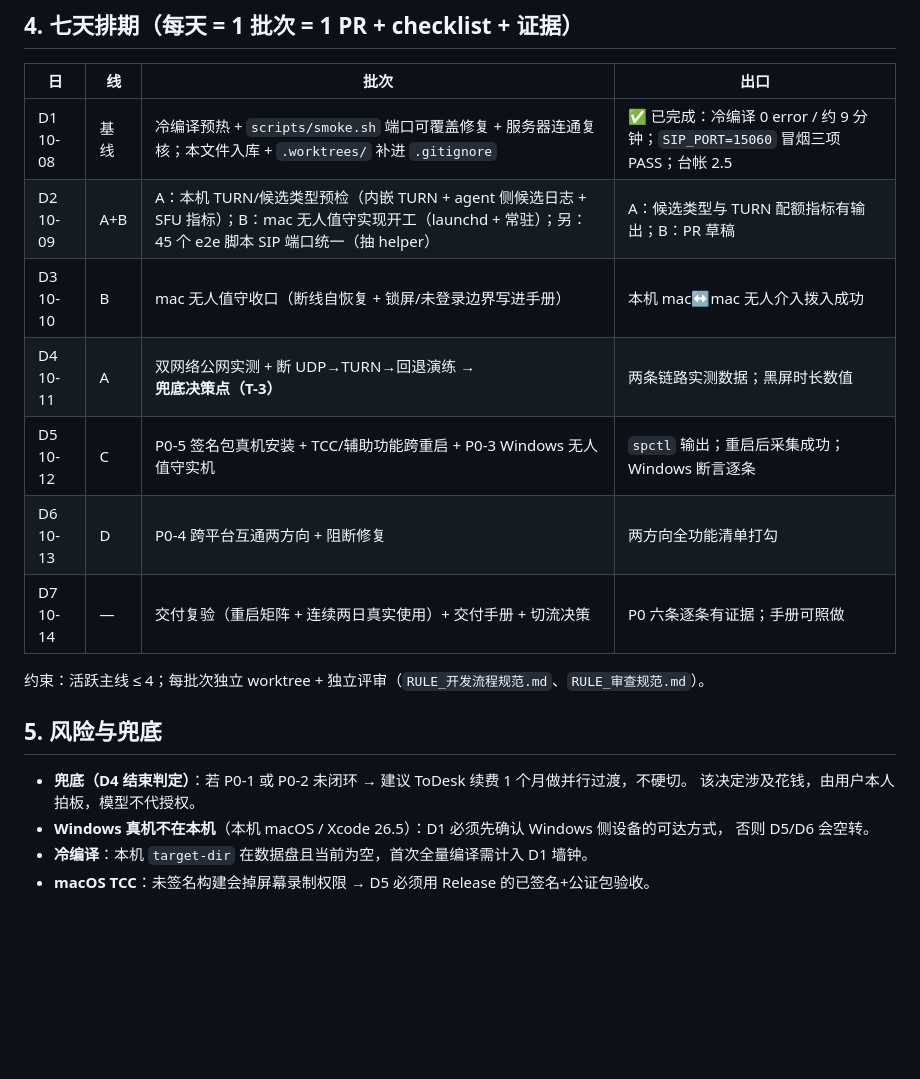
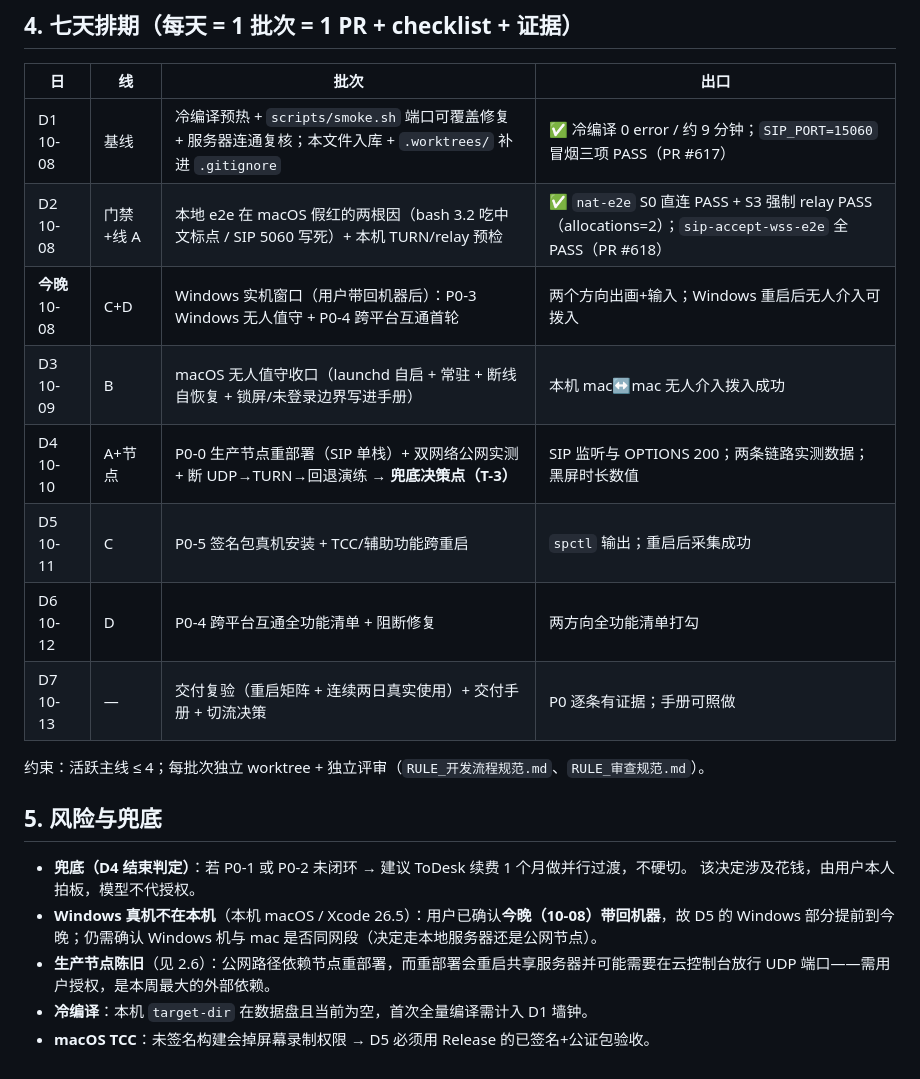
Before and after one commit to aerodesk-labs/aerodesk, a Markdown page: docs/DELIVERY_WEEK_2026-10.md, the part around one of its changes. Rendered like a GitHub page; blank space fills up the shorter version.

```diff
--- a/docs/DELIVERY_WEEK_2026-10.md
+++ b/docs/DELIVERY_WEEK_2026-10.md
@@ -65,13 +86,14 @@ UAC Secure Desktop（`#472`）；对外多租户与容量承诺（`#8` 压测基
 
 | 日 | 线 | 批次 | 出口 |
 |---|---|---|---|
-| D1 10-08 | 基线 | 冷编译预热 + `scripts/smoke.sh` 端口可覆盖修复 + 服务器连通复核；本文件入库 + `.worktrees/` 补进 `.gitignore` | ✅ 已完成：冷编译 0 error / 约 9 分钟；`SIP_PORT=15060` 冒烟三项 PASS；台帐 2.5 |
-| D2 10-09 | A+B | A：本机 TURN/候选类型预检（内嵌 TURN + agent 侧候选日志 + SFU 指标）；B：mac 无人值守实现开工（launchd + 常驻）；另：45 个 e2e 脚本 SIP 端口统一（抽 helper） | A：候选类型与 TURN 配额指标有输出；B：PR 草稿 |
-| D3 10-10 | B | mac 无人值守收口（断线自恢复 + 锁屏/未登录边界写进手册） | 本机 mac↔mac 无人介入拨入成功 |
-| D4 10-11 | A | 双网络公网实测 + 断 UDP→TURN→回退演练 → **兜底决策点（T-3）** | 两条链路实测数据；黑屏时长数值 |
-| D5 10-12 | C | P0-5 签名包真机安装 + TCC/辅助功能跨重启 + P0-3 Windows 无人值守实机 | `spctl` 输出；重启后采集成功；Windows 断言逐条 |
-| D6 10-13 | D | P0-4 跨平台互通两方向 + 阻断修复 | 两方向全功能清单打勾 |
-| D7 10-14 | — | 交付复验（重启矩阵 + 连续两日真实使用）+ 交付手册 + 切流决策 | P0 六条逐条有证据；手册可照做 |
+| D1 10-08 | 基线 | 冷编译预热 + `scripts/smoke.sh` 端口可覆盖修复 + 服务器连通复核；本文件入库 + `.worktrees/` 补进 `.gitignore` | ✅ 冷编译 0 error / 约 9 分钟；`SIP_PORT=15060` 冒烟三项 PASS（PR #617） |
+| D2 10-08 | 门禁+线 A | 本地 e2e 在 macOS 假红的两根因（bash 3.2 吃中文标点 / SIP 5060 写死）+ 本机 TURN/relay 预检 | ✅ `nat-e2e` S0 直连 PASS + S3 强制 relay PASS（allocations=2）；`sip-accept-wss-e2e` 全 PASS（PR #618） |
+| **今晚** 10-08 | C+D | Windows 实机窗口（用户带回机器后）：P0-3 Windows 无人值守 + P0-4 跨平台互通首轮 | 两个方向出画+输入；Windows 重启后无人介入可拨入 |
+| D3 10-09 | B | macOS 无人值守收口（launchd 自启 + 常驻 + 断线自恢复 + 锁屏/未登录边界写进手册） | 本机 mac↔mac 无人介入拨入成功 |
+| D4 10-10 | A+节点 | P0-0 生产节点重部署（SIP 单栈）+ 双网络公网实测 + 断 UDP→TURN→回退演练 → **兜底决策点（T-3）** | SIP 监听与 OPTIONS 200；两条链路实测数据；黑屏时长数值 |
+| D5 10-11 | C | P0-5 签名包真机安装 + TCC/辅助功能跨重启 | `spctl` 输出；重启后采集成功 |
+| D6 10-12 | D | P0-4 跨平台互通全功能清单 + 阻断修复 | 两方向全功能清单打勾 |
+| D7 10-13 | — | 交付复验（重启矩阵 + 连续两日真实使用）+ 交付手册 + 切流决策 | P0 逐条有证据；手册可照做 |
 
 约束：活跃主线 ≤ 4；每批次独立 worktree + 独立评审（`RULE_开发流程规范.md`、`RULE_审查规范.md`）。
 
@@ -79,7 +101,7 @@ UAC Secure Desktop（`#472`）；对外多租户与容量承诺（`#8` 压测基
 
 - **兜底（D4 结束判定）**：若 P0-1 或 P0-2 未闭环 → 建议 ToDesk 续费 1 个月做并行过渡，不硬切。
   该决定涉及花钱，由用户本人拍板，模型不代授权。
-- **Windows 真机不在本机**（本机 macOS / Xcode 26.5）：D1 必须先确认 Windows 侧设备的可达方式，
-  否则 D5/D6 会空转。
+- **Windows 真机不在本机**（本机 macOS / Xcode 26.5）：用户已确认**今晚（10-08）带回机器**，故 D5 的 Windows 部分提前到今晚；仍需确认 Windows 机与 mac 是否同网段（决定走本地服务器还是公网节点）。
+- **生产节点陈旧**（见 2.6）：公网路径依赖节点重部署，而重部署会重启共享服务器并可能需要在云控制台放行 UDP 端口——需用户授权，是本周最大的外部依赖。
 - **冷编译**：本机 `target-dir` 在数据盘且当前为空，首次全量编译需计入 D1 墙钟。
 - **macOS TCC**：未签名构建会掉屏幕录制权限 → D5 必须用 Release 的已签名+公证包验收。
```
Also changed, not shown: other parts of docs/DELIVERY_WEEK_2026-10.md (+21 -0 lines).
